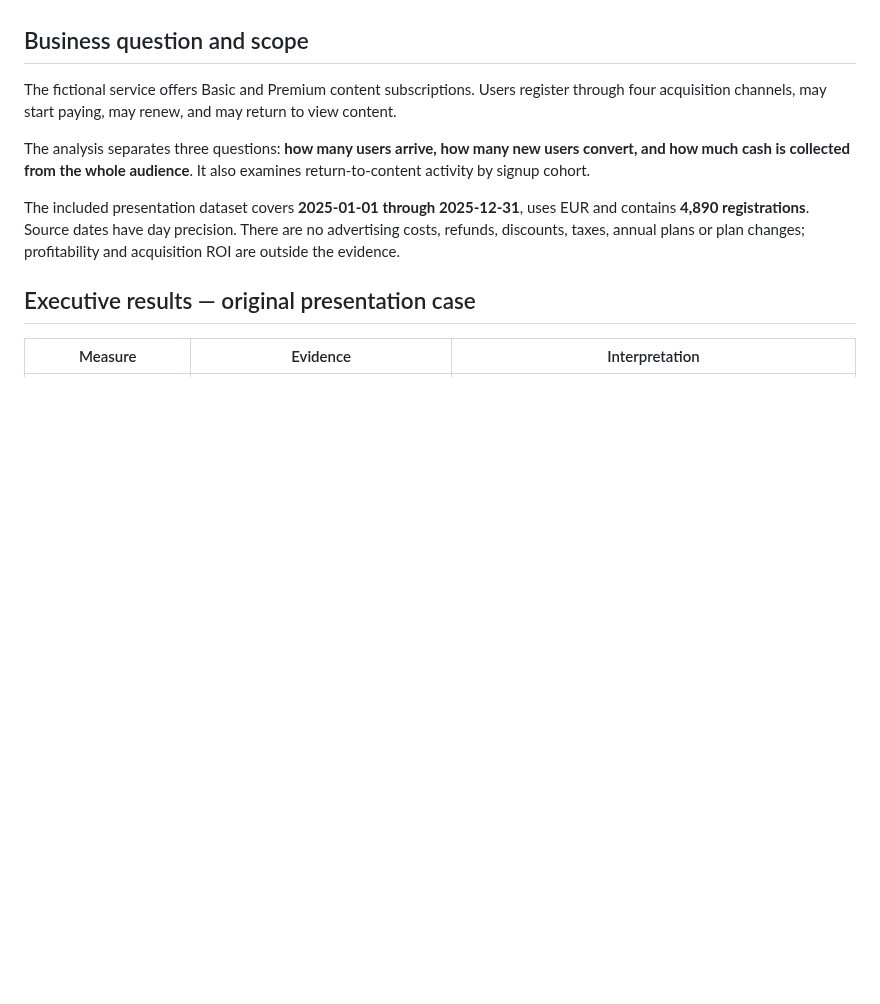
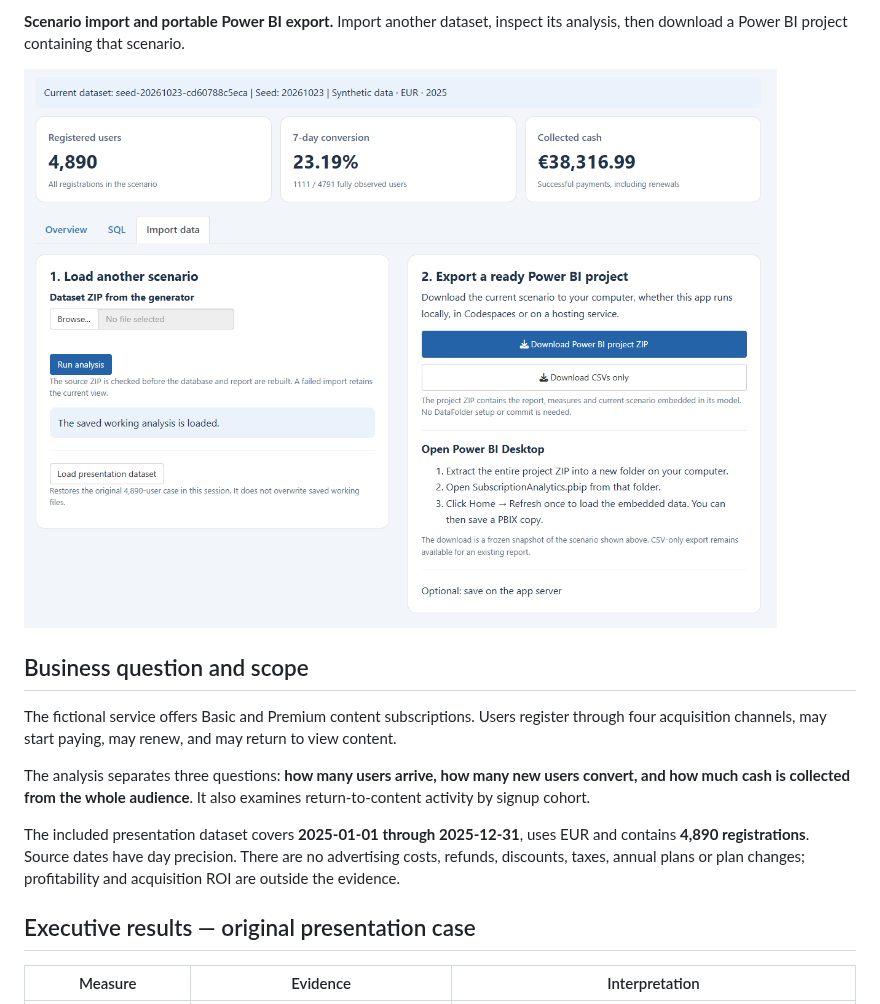
Before and after one commit to akuzmychenko/Subscription-Analytics-Case-Study, a Markdown page: README.md, the part around one of its changes. Drawn GitHub-style; pictures changed too: media/shiny-import-export.png (added); folded sections open; blank space fills up the shorter version.

```diff
--- a/README.md
+++ b/README.md
@@ -15,3 +45,8 @@ The normal GitHub file view shows HTML source. Download the HTML to view it loca
+**Scenario import and portable Power BI export.** Import another dataset, inspect its analysis, then download a Power BI project containing that scenario.
+
+![Shiny scenario import and Power BI project download controls](media/shiny-import-export.png)
+
+</details>
 
 ## Business question and scope
 
```
Also changed, not shown: other parts of README.md (+33 -2 lines), media/powerbi-overview.png (added), media/powerbi-retention.png (added), media/shiny-overview.png (added), media/shiny-sql.png (added), 1 other file.
